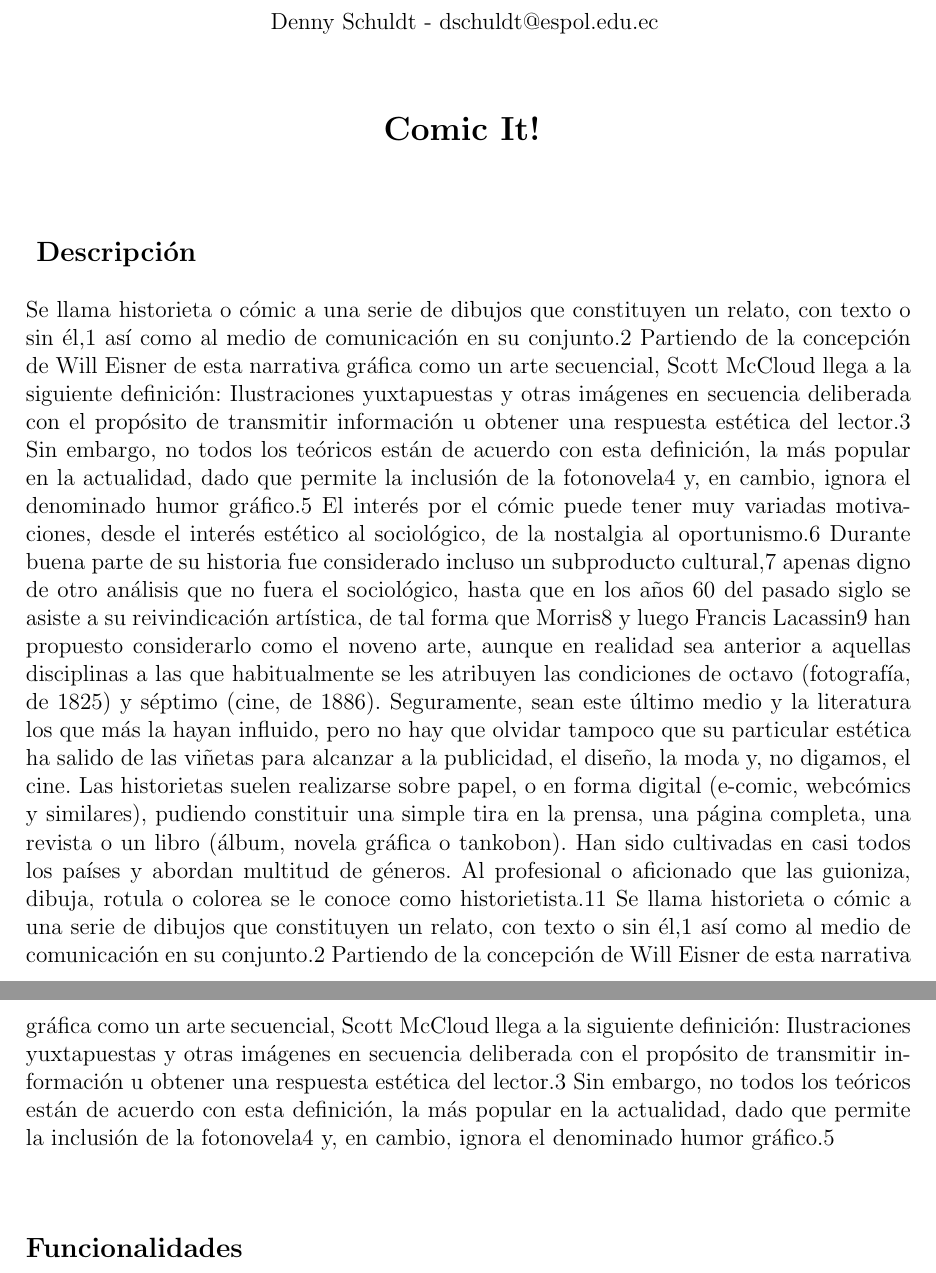
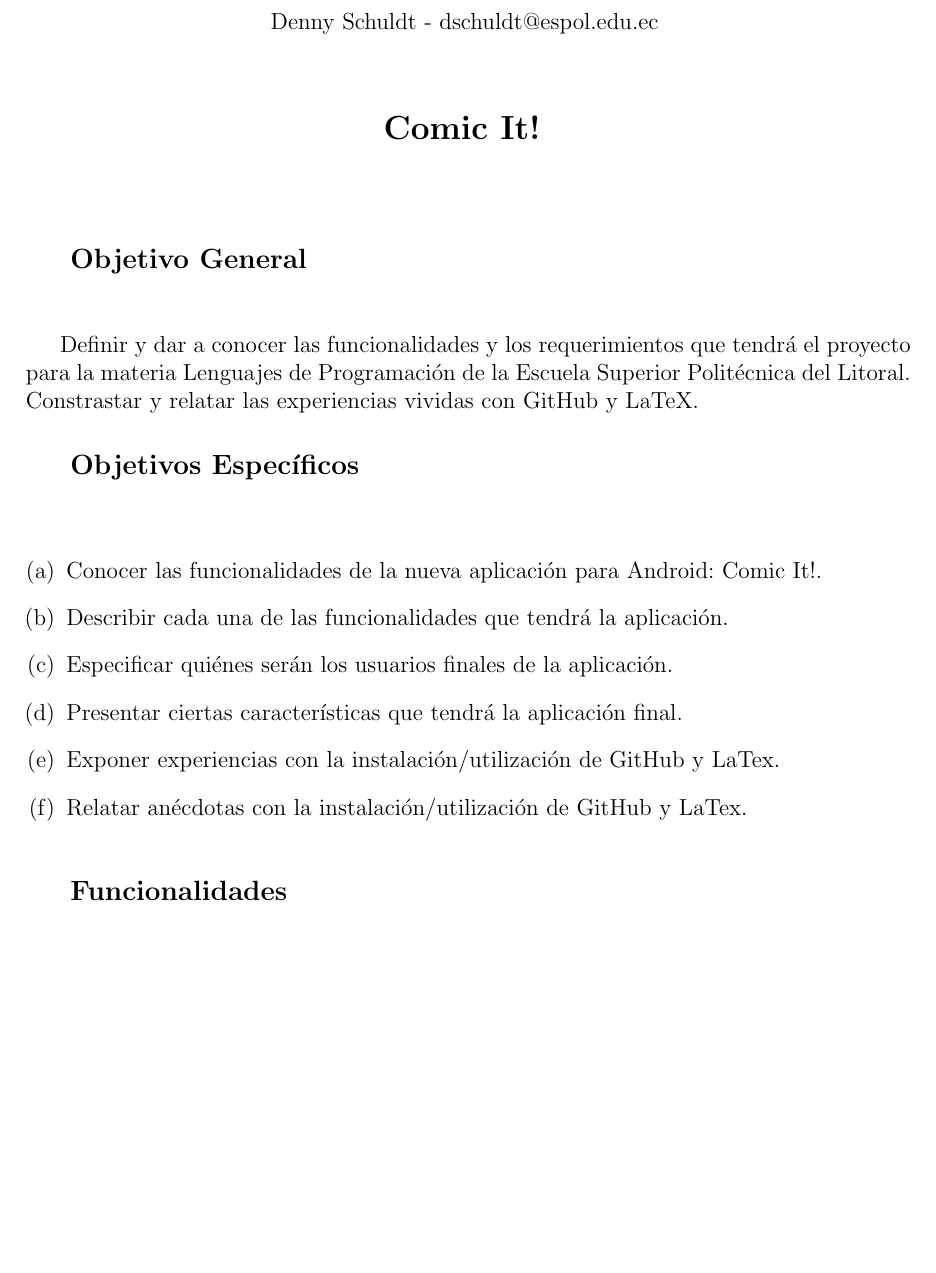
Before and after one commit to AniArias/Article_Project, a LaTeX document (ComicIt_article.tex): two parts of pages 1 and 2 of 2 before the commit and part of page 1 of 2 after it, the two joined at a grey line, cut so that both start at the same text, the shorter picture padded with empty space. Compiled offline with pdfLaTeX.

Commit message:
Editando Objetivos generales y especificos

```diff
--- a/ComicIt_article.tex
+++ b/ComicIt_article.tex
@@ -2,6 +2,8 @@
 \usepackage[spanish, activeacute]{babel}
 \usepackage[top=2.75cm,bottom=2.50cm,left=3.00cm,right=2.50cm]{geometry}
 \usepackage[utf8]{inputenc}
+\usepackage{enumerate}
+
 
 \begin{document}
 	\setlength{\topmargin}{-0.5in}
@@ -25,26 +28,46 @@
 		\vspace{3em}
 		\Large{\textbf{\\Comic It!	\vspace{2em}}}
 	\end{center}
+
+
+
+	%
+	%Objetivos
+	%
 	\begingroup
 		\large{
 			\textbf{
-				Descripción
+				Objetivo General
 				\newline
 				\newline
 			}
 		}
 	\endgroup
-	%
-	%REEMPLAZAR AQUÍ LA DESCRIPCIÓN-------------------------------------------------------------------------------------------------
-	%
-	Se llama historieta o cómic a una serie de dibujos que constituyen un relato, con texto o sin él,1 así como al medio de comunicación en su conjunto.2 Partiendo de la concepción de Will Eisner de esta narrativa gráfica como un arte secuencial, Scott McCloud llega a la siguiente definición: Ilustraciones yuxtapuestas y otras imágenes en secuencia deliberada con el propósito de transmitir información u obtener una respuesta estética del lector.3 Sin embargo, no todos los teóricos están de acuerdo con esta definición, la más popular en la actualidad, dado que permite la inclusión de la fotonovela4 y, en cambio, ignora el denominado humor gráfico.5
-El interés por el cómic puede tener muy variadas motivaciones, desde el interés estético al sociológico, de la nostalgia al oportunismo.6 Durante buena parte de su historia fue considerado incluso un subproducto cultural,7 apenas digno de otro análisis que no fuera el sociológico, hasta que en los años 60 del pasado siglo se asiste a su reivindicación artística, de tal forma que Morris8 y luego Francis Lacassin9 han propuesto considerarlo como el noveno arte, aunque en realidad sea anterior a aquellas disciplinas a las que habitualmente se les atribuyen las condiciones de octavo (fotografía, de 1825) y séptimo (cine, de 1886). Seguramente, sean este último medio y la literatura los que más la hayan influido, pero no hay que olvidar tampoco que su particular estética ha salido de las viñetas para alcanzar a la publicidad, el diseño, la moda y, no digamos, el cine.
-Las historietas suelen realizarse sobre papel, o en forma digital (e-comic, webcómics y similares), pudiendo constituir una simple tira en la prensa, una página completa, una revista o un libro (álbum, novela gráfica o tankobon). Han sido cultivadas en casi todos los países y abordan multitud de géneros. Al profesional o aficionado que las guioniza, dibuja, rotula o colorea se le conoce como historietista.11
-Se llama historieta o cómic a una serie de dibujos que constituyen un relato, con texto o sin él,1 así como al medio de comunicación en su conjunto.2 Partiendo de la concepción de Will Eisner de esta narrativa gráfica como un arte secuencial, Scott McCloud llega a la siguiente definición: Ilustraciones yuxtapuestas y otras imágenes en secuencia deliberada con el propósito de transmitir información u obtener una respuesta estética del lector.3 Sin embargo, no todos los teóricos están de acuerdo con esta definición, la más popular en la actualidad, dado que permite la inclusión de la fotonovela4 y, en cambio, ignora el denominado humor gráfico.5
-	\newline
-	\newline
-	\newline
-	\newline
+
+	Definir y dar a conocer las funcionalidades y los requerimientos que tendrá el proyecto para la materia Lenguajes de Programación de la Escuela Superior Politécnica del Litoral.
+Constrastar y relatar las experiencias vividas con GitHub y LaTeX.
+	\vspace{7mm}
+
+	\begingroup
+		\large{
+			\textbf{
+				Objetivos Específicos
+				\newline
+				\newline
+			}
+		}
+	\endgroup
+		\begin{enumerate}[(a)]%for small alpha-characters within brackets.
+		\item Conocer las funcionalidades de la nueva aplicación para Android: Comic It!.
+		\item Describir cada una de las funcionalidades que tendrá la aplicación.
+		\item Especificar quiénes serán los usuarios finales de la aplicación.
+		\item Presentar ciertas características que tendrá la aplicación final.
+		\item Exponer experiencias con la instalación/utilización de GitHub y LaTex.
+		\item Relatar anécdotas con la instalación/utilización de GitHub y LaTex.
+		\end{enumerate}
+
+	\vspace{7mm}
+
 	\begingroup
 		\large{
 			\textbf{
```
Also changed, not shown: ComicIt_article.pdf, ComicIt_article.tex (1 more changed lines).
